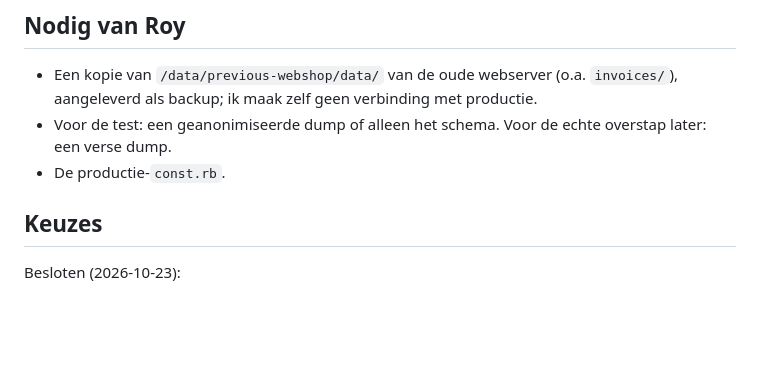
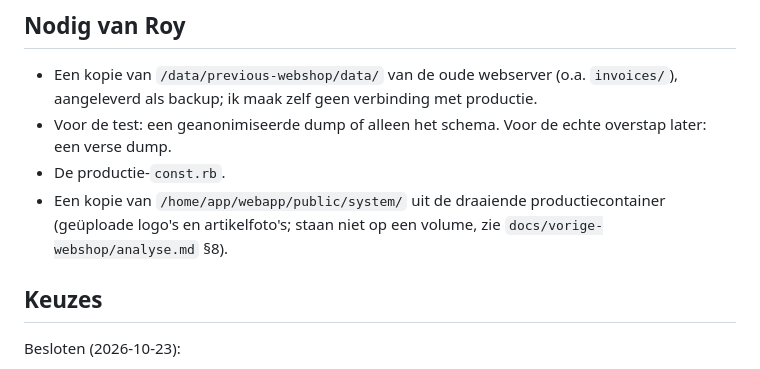
Before and after one commit to Fritz4all/packdesk, a Markdown page: docs/plan.md, the part around the change. GitHub-like rendering; blank space fills up the shorter version.

Commit message:
docs: uploads uit productiecontainer toegevoegd aan benodigdheden
Co-Authored-By: Claude Opus 5.5 <noreply@anthropic.com>

```diff
--- a/docs/plan.md
+++ b/docs/plan.md
@@ -84,6 +84,7 @@ Per klant (tenant) en per documentsoort een reeks, in te stellen in de admin:
 - Een kopie van `/data/previous-webshop/data/` van de oude webserver (o.a. `invoices/`), aangeleverd als backup; ik maak zelf geen verbinding met productie.
 - Voor de test: een geanonimiseerde dump of alleen het schema. Voor de echte overstap later: een verse dump.
 - De productie-`const.rb`.
+- Een kopie van `/home/app/webapp/public/system/` uit de draaiende productiecontainer (geüploade logo's en artikelfoto's; staan niet op een volume, zie `docs/vorige-webshop/analyse.md` §8).
 
 ## Keuzes
 
```
